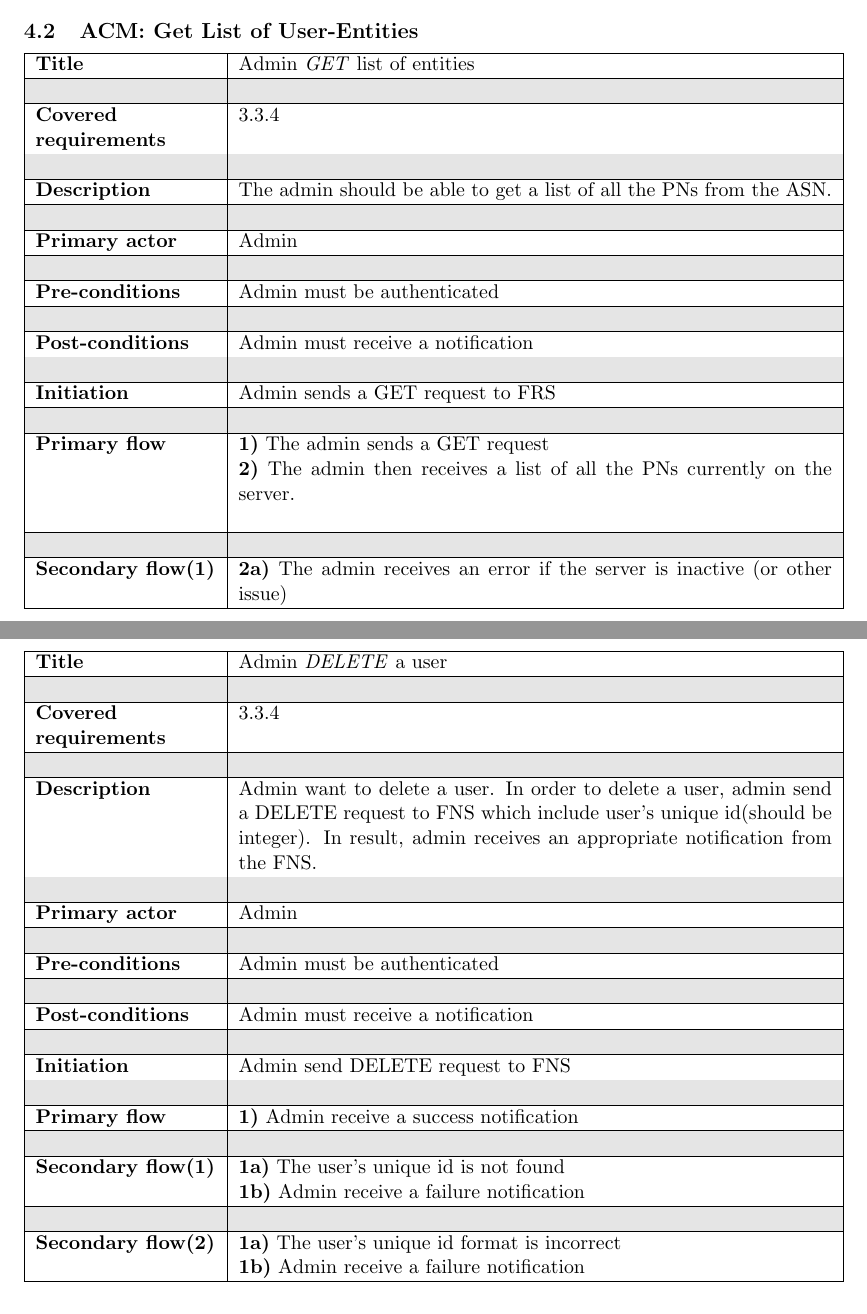
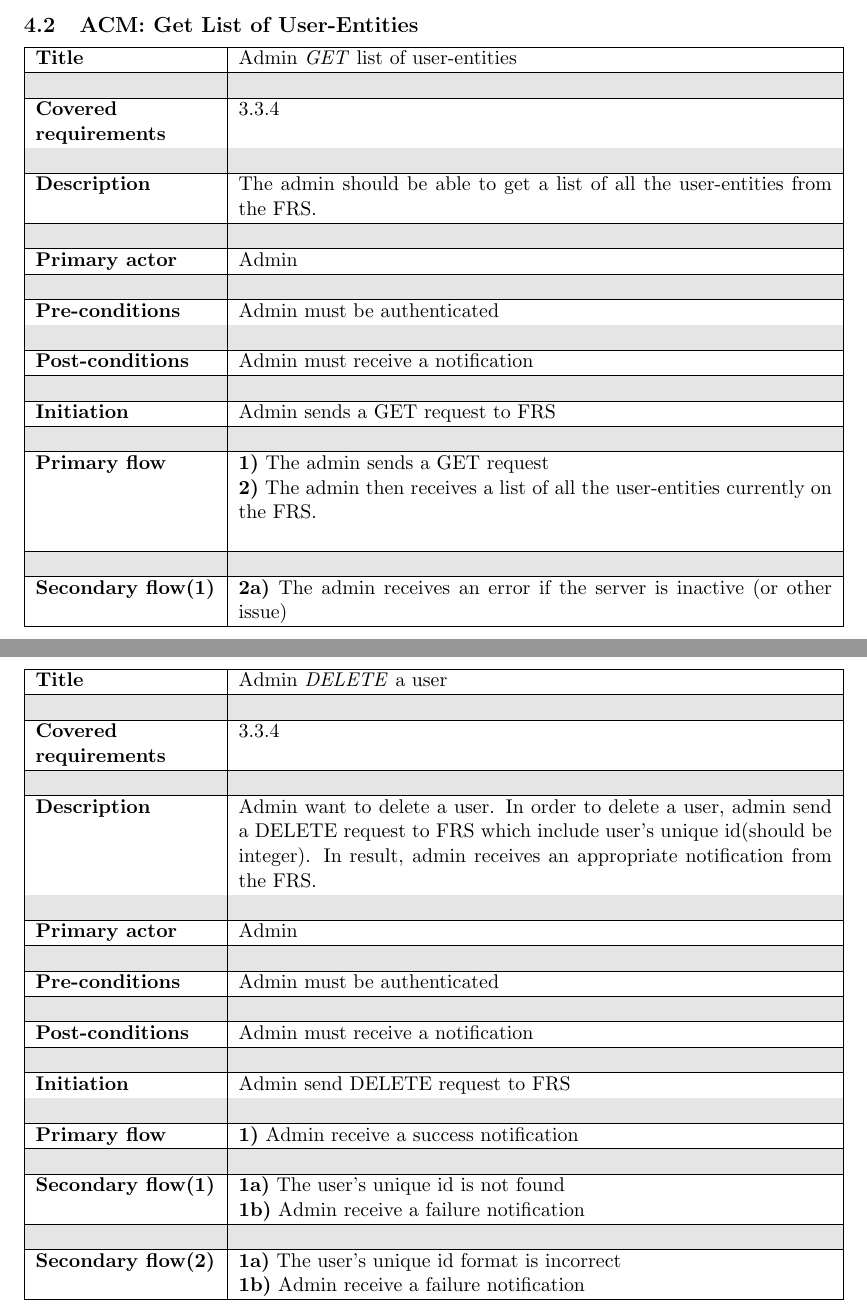
Before and after one commit to kaikun213/uni-vt17-face-recognition, a LaTeX document (Documentation/Requirements/Requirements_Elicitation.tex): two parts of pages 8 and 10 of 13 before the commit and two parts of pages 9 and 11 of 14 after it, joined at a grey line, cut so that both start at the same text. Compiled offline with pdfLaTeX.

Commit message:
Update Requirements_Elicitation.tex

```diff
--- a/Documentation/Requirements/Requirements_Elicitation.tex
+++ b/Documentation/Requirements/Requirements_Elicitation.tex
@@ -271,7 +271,7 @@ The FRS will depend on an external face recognition API to compare photos. This
 \subsection{ACM: Get List of User-Entities}
 
 \begin{tabular}{|p{3.5cm}|p{11.5cm}|} \hline
-    \textbf{Title} &   Admin \emph{GET} list of entities
+    \textbf{Title} &   Admin \emph{GET} list of user-entities
 
     \\ \hline \rowcolor{Gray} & \\ \hline
 
@@ -279,7 +279,7 @@ The FRS will depend on an external face recognition API to compare photos. This
 
     \\ \hline \rowcolor{Gray} & \\ \hline
 
-    \textbf{Description} &  The admin should be able to get a list of all the PNs from the ASN.
+    \textbf{Description} &  The admin should be able to get a list of all the user-entities from the FRS.
 
     \\ \hline \rowcolor{Gray} & \\ \hline
 
@@ -301,7 +301,7 @@ The FRS will depend on an external face recognition API to compare photos. This
 
     \textbf{Primary flow} &
     \textbf{1)} The admin sends a GET request \\&
-    \textbf{2)} The admin then receives a list of all the PNs currently on the server. \\&
+    \textbf{2)} The admin then receives a list of all the user-entities currently on the FRS. \\&
 
     \\ \hline \rowcolor{Gray} & \\ \hline
 
@@ -392,7 +392,7 @@ The FRS will depend on an external face recognition API to compare photos. This
 
     \\ \hline \rowcolor{Gray} & \\ \hline
 
-    \textbf{Description} &  Admin want to delete a user. In order to delete a user, admin send a DELETE request to FNS which include user's unique id(should be integer). In result, admin receives an appropriate notification from the FNS.
+    \textbf{Description} &  Admin want to delete a user. In order to delete a user, admin send a DELETE request to FRS which include user's unique id(should be integer). In result, admin receives an appropriate notification from the FRS.
 
     \\ \hline \rowcolor{Gray} & \\ \hline
 
@@ -408,7 +408,7 @@ The FRS will depend on an external face recognition API to compare photos. This
 
     \\ \hline \rowcolor{Gray} & \\ \hline
 
-    \textbf{Initiation} & Admin send DELETE request to FNS
+    \textbf{Initiation} & Admin send DELETE request to FRS
 
     \\ \hline \rowcolor{Gray} & \\ \hline
 
```
Also changed, not shown: Documentation/Requirements/Requirements_Elicitation.tex (8 more changed lines).
